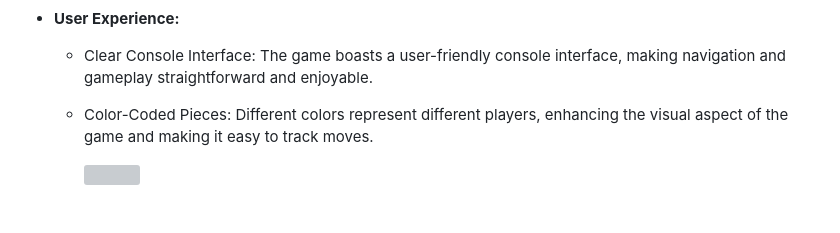
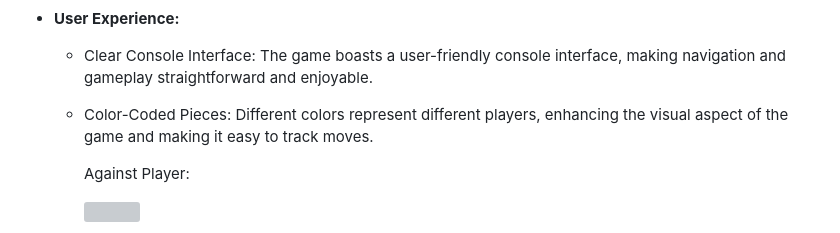
Before and after one commit to GKopanidis/ci-pp3-connect-four, a Markdown page: README.md, the part around the change printed below. Rendered like a GitHub page; blank space fills up the shorter version; grey boxes are pictures that could not be loaded.

```diff
--- a/README.md
+++ b/README.md
@@ -120,4 +120,6 @@ The Connect Four Python Game comes equipped with a variety of features that make
      - Clear Console Interface: The game boasts a user-friendly console interface, making navigation and gameplay straightforward and enjoyable.
      - Color-Coded Pieces: Different colors represent different players, enhancing the visual aspect of the game and making it easy to track moves.
 
+       Against Player:
+
        <img src="https://github.com/GKopanidis/ci-pp3-connect-four/assets/145017421/49bde1cc-7b94-41ae-a8f0-255eff0afdef" width="50%" height="50%">
```
Also changed, not shown: other parts of README.md (+4 -0 lines).
